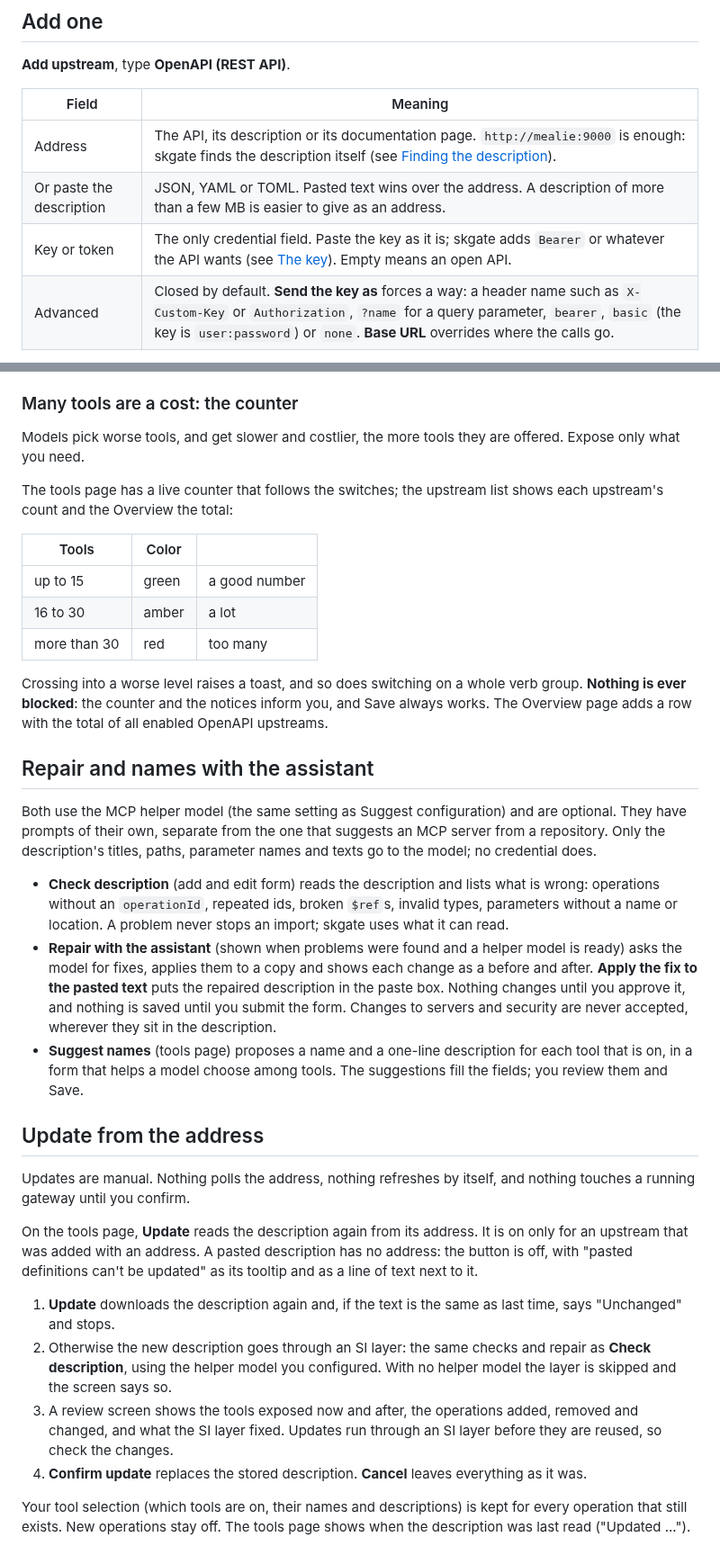
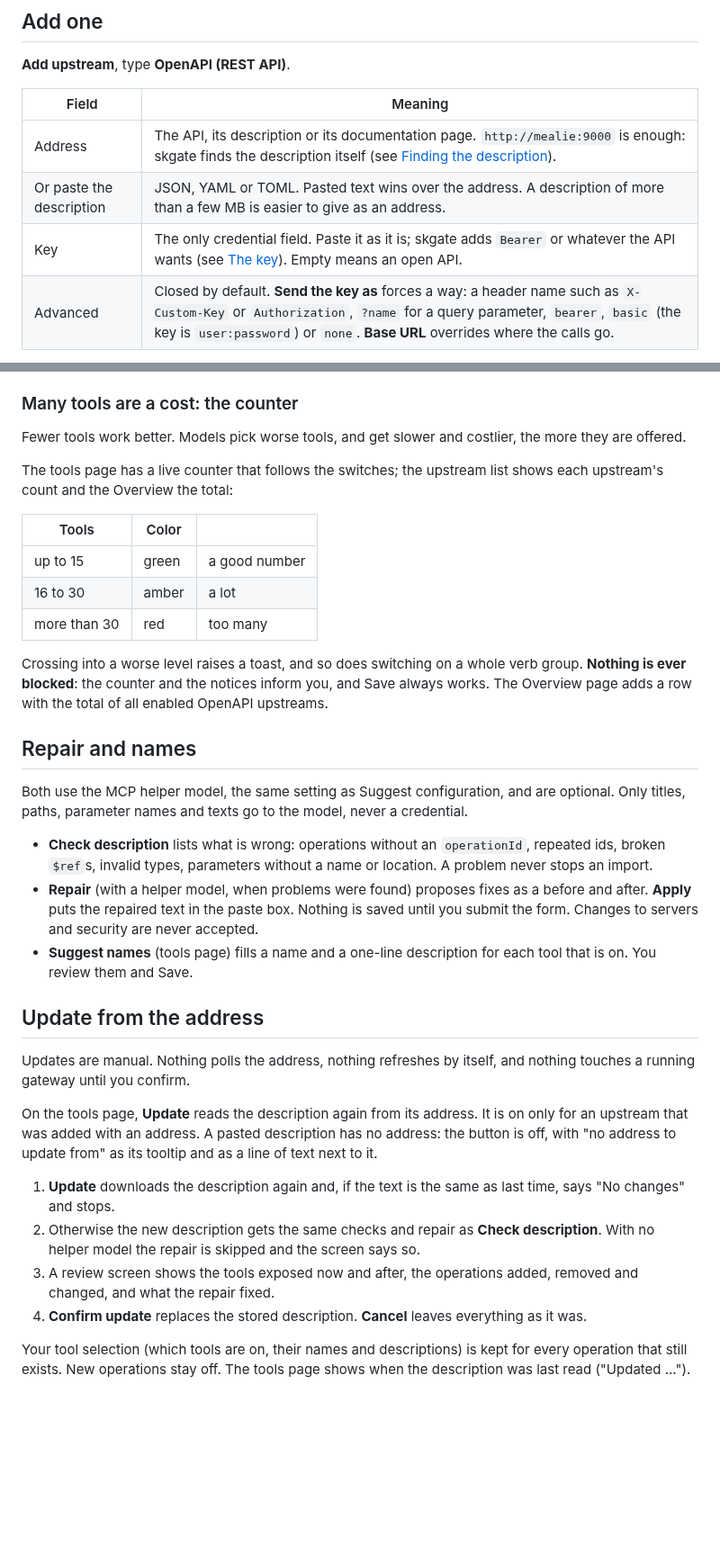
Before and after one commit to helv-io/skgate, a Markdown page: docs/openapi.md, 2 parts joined by grey strips. Shown at 90% size. GitHub-like rendering; blank space fills up the shorter version.

Commit message:
Document the wording rule and the new OpenAPI labels
Changelog: skip

```diff
--- a/docs/openapi.md
+++ b/docs/openapi.md
@@ -12,7 +12,7 @@ An OpenAPI upstream turns a REST API into an MCP server. You give skgate the API
 | --- | --- |
 | Address | The API, its description or its documentation page. `http://mealie:9000` is enough: skgate finds the description itself (see [Finding the description](#finding-the-description)). |
 | Or paste the description | JSON, YAML or TOML. Pasted text wins over the address. A description of more than a few MB is easier to give as an address. |
-| Key or token | The only credential field. Paste the key as it is; skgate adds `Bearer` or whatever the API wants (see [The key](#the-key)). Empty means an open API. |
+| Key | The only credential field. Paste it as it is; skgate adds `Bearer` or whatever the API wants (see [The key](#the-key)). Empty means an open API. |
 | Advanced | Closed by default. **Send the key as** forces a way: a header name such as `X-Custom-Key` or `Authorization`, `?name` for a query parameter, `bearer`, `basic` (the key is `user:password`) or `none`. **Base URL** overrides where the calls go. |
 
 The base URL is the server named by the description (variables replaced by their defaults). When the description names none, or only a relative one, it is the address the description was read from: scheme, host and port. The Advanced field only overrides this.
@@ -60,7 +60,7 @@ Operations are grouped by HTTP verb (GET, POST, PUT, PATCH, DELETE, then the res
 
 ### Many tools are a cost: the counter
 
-Models pick worse tools, and get slower and costlier, the more tools they are offered. Expose only what you need.
+Fewer tools work better. Models pick worse tools, and get slower and costlier, the more they are offered.
 
 The tools page has a live counter that follows the switches; the upstream list shows each upstream's count and the Overview the total:
 
@@ -72,23 +72,23 @@ The tools page has a live counter that follows the switches; the upstream list s
 
 Crossing into a worse level raises a toast, and so does switching on a whole verb group. **Nothing is ever blocked**: the counter and the notices inform you, and Save always works. The Overview page adds a row with the total of all enabled OpenAPI upstreams.
 
-## Repair and names with the assistant
+## Repair and names
 
-Both use the MCP helper model (the same setting as Suggest configuration) and are optional. They have prompts of their own, separate from the one that suggests an MCP server from a repository. Only the description's titles, paths, parameter names and texts go to the model; no credential does.
+Both use the MCP helper model, the same setting as Suggest configuration, and are optional. Only titles, paths, parameter names and texts go to the model, never a credential.
 
-- **Check description** (add and edit form) reads the description and lists what is wrong: operations without an `operationId`, repeated ids, broken `$ref`s, invalid types, parameters without a name or location. A problem never stops an import; skgate uses what it can read.
-- **Repair with the assistant** (shown when problems were found and a helper model is ready) asks the model for fixes, applies them to a copy and shows each change as a before and after. **Apply the fix to the pasted text** puts the repaired description in the paste box. Nothing changes until you approve it, and nothing is saved until you submit the form. Changes to servers and security are never accepted, wherever they sit in the description.
-- **Suggest names** (tools page) proposes a name and a one-line description for each tool that is on, in a form that helps a model choose among tools. The suggestions fill the fields; you review them and Save.
+- **Check description** lists what is wrong: operations without an `operationId`, repeated ids, broken `$ref`s, invalid types, parameters without a name or location. A problem never stops an import.
+- **Repair** (with a helper model, when problems were found) proposes fixes as a before and after. **Apply** puts the repaired text in the paste box. Nothing is saved until you submit the form. Changes to servers and security are never accepted.
+- **Suggest names** (tools page) fills a name and a one-line description for each tool that is on. You review them and Save.
 
 ## Update from the address
 
 Updates are manual. Nothing polls the address, nothing refreshes by itself, and nothing touches a running gateway until you confirm.
 
-On the tools page, **Update** reads the description again from its address. It is on only for an upstream that was added with an address. A pasted description has no address: the button is off, with "pasted definitions can't be updated" as its tooltip and as a line of text next to it.
+On the tools page, **Update** reads the description again from its address. It is on only for an upstream that was added with an address. A pasted description has no address: the button is off, with "no address to update from" as its tooltip and as a line of text next to it.
 
-1. **Update** downloads the description again and, if the text is the same as last time, says "Unchanged" and stops.
-2. Otherwise the new description goes through an SI layer: the same checks and repair as **Check description**, using the helper model you configured. With no helper model the layer is skipped and the screen says so.
-3. A review screen shows the tools exposed now and after, the operations added, removed and changed, and what the SI layer fixed. Updates run through an SI layer before they are reused, so check the changes.
+1. **Update** downloads the description again and, if the text is the same as last time, says "No changes" and stops.
+2. Otherwise the new description gets the same checks and repair as **Check description**. With no helper model the repair is skipped and the screen says so.
+3. A review screen shows the tools exposed now and after, the operations added, removed and changed, and what the repair fixed.
 4. **Confirm update** replaces the stored description. **Cancel** leaves everything as it was.
 
 Your tool selection (which tools are on, their names and descriptions) is kept for every operation that still exists. New operations stay off. The tools page shows when the description was last read ("Updated ...").
```
Also changed, not shown: AGENT.md (+1 -0 lines).
